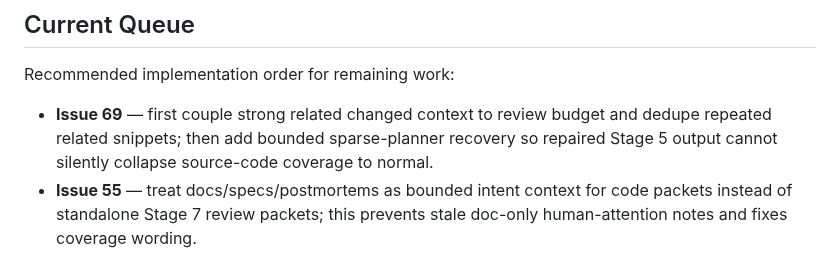
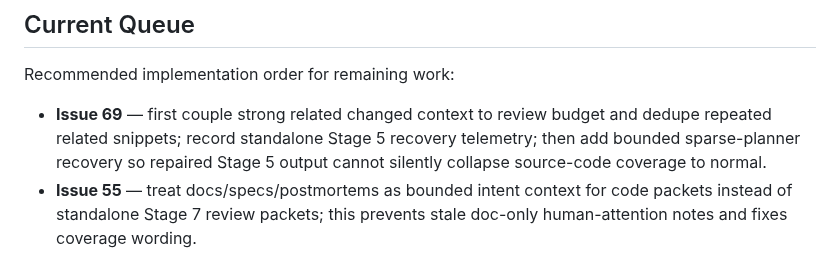
Before and after one commit to 0xPolygon/codegenie, a Markdown page: plans/README.md, the part around the change. GitHub-like rendering.

Commit message:
plan draft

```diff
--- a/plans/README.md
+++ b/plans/README.md
@@ -78,7 +78,7 @@ This directory tracks implementation plans for confirmed improvements. Status va
 
 Recommended implementation order for remaining work:
 
-- **Issue 69** — first couple strong related changed context to review budget and dedupe repeated related snippets; then add bounded sparse-planner recovery so repaired Stage 5 output cannot silently collapse source-code coverage to normal.
+- **Issue 69** — first couple strong related changed context to review budget and dedupe repeated related snippets; record standalone Stage 5 recovery telemetry; then add bounded sparse-planner recovery so repaired Stage 5 output cannot silently collapse source-code coverage to normal.
 - **Issue 55** — treat docs/specs/postmortems as bounded intent context for code packets instead of standalone Stage 7 review packets; this prevents stale doc-only human-attention notes and fixes coverage wording.
 
 ## Deferred / Watch List
```
Also changed, not shown: plans/69-issue-69-planner-recovery-safety-and-context-budget-coupling.md (+48 -15 lines).
